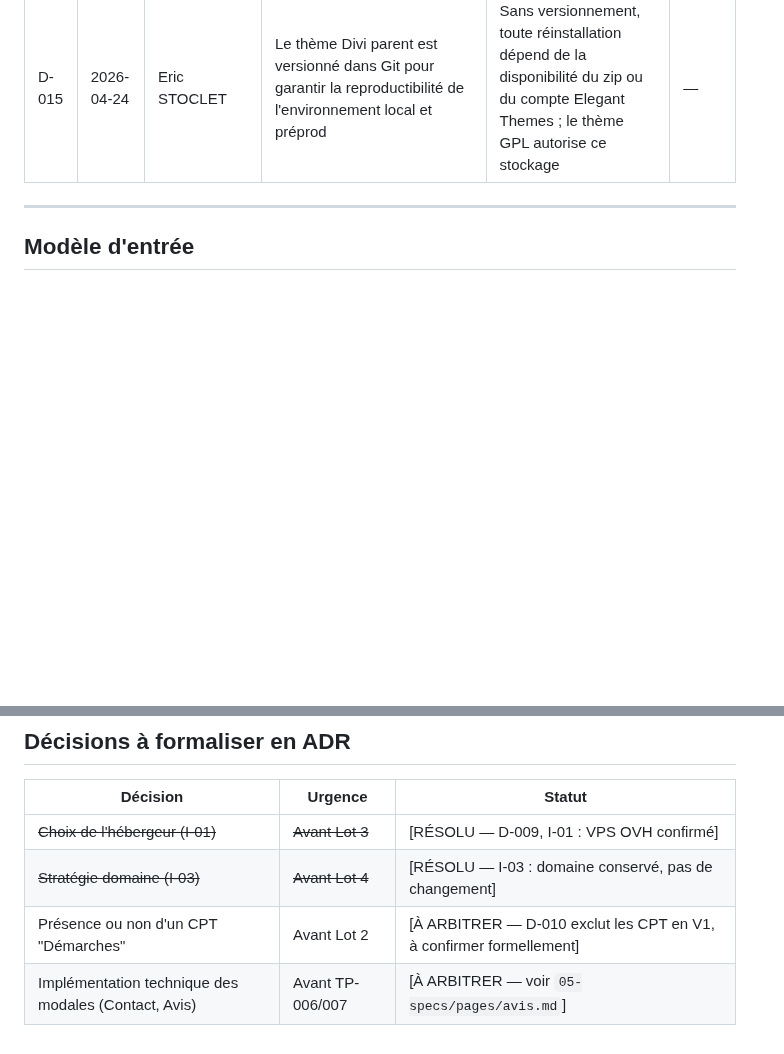
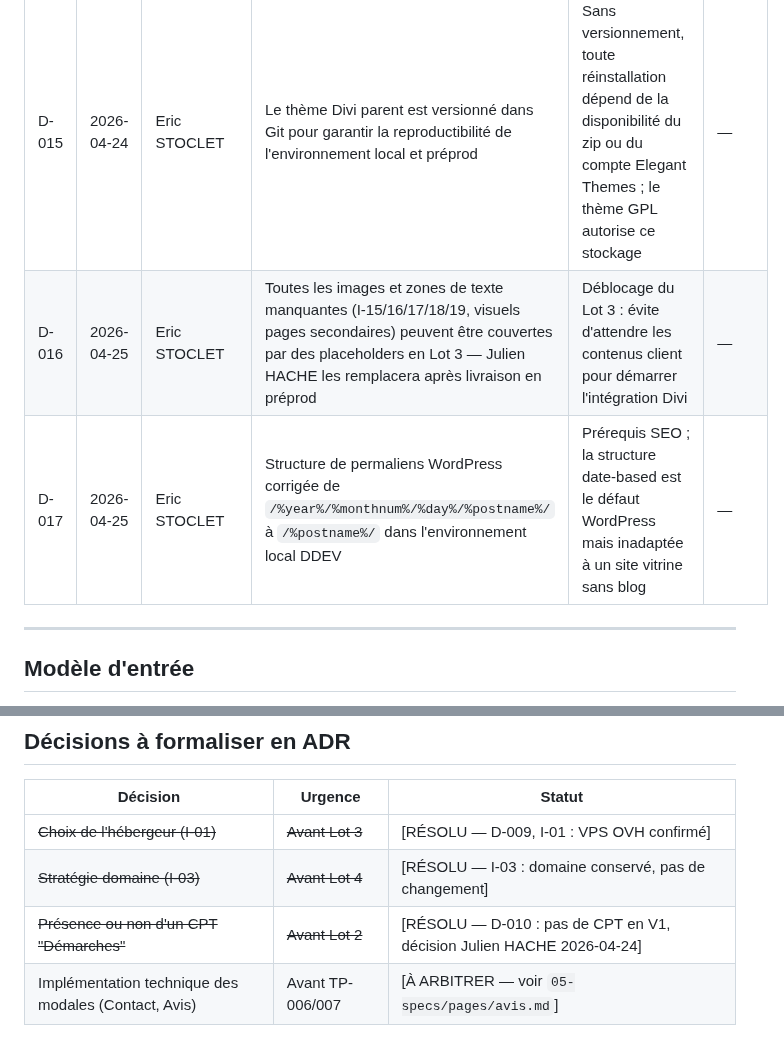
Before and after one commit to estoclet/adp-docs, a Markdown page: 07-pilotage/02-journal-decisions.md, 2 parts joined by grey strips. GitHub-like rendering; blank space fills up the shorter version.

Commit message:
journal : D-016 (placeholders contenus), D-017 (permaliens), CPT clos
Co-Authored-By: Claude Sonnet 4.6 <noreply@anthropic.com>

```diff
--- a/07-pilotage/02-journal-decisions.md
+++ b/07-pilotage/02-journal-decisions.md
@@ -28,6 +28,8 @@
 | D-013 | 2026-04-24 | Eric STOCLET | Divi 5.3.3 installé depuis le zip fourni par Julien HACHE et versionné dans Git (`adp-app/web/wp-content/themes/Divi/`) | Téléchargement direct depuis Elegant Themes impossible sans intervention du client ; zip fourni le 2026-04-24 ; versionnement garanti la reproductibilité de l'environnement | — |
 | D-014 | 2026-04-24 | Eric STOCLET | Les pages à contenu léger (Avis, Contact, pages légales du footer) s'affichent en modale, sans page WordPress dédiée | Évite les routes orphelines et simplifie l'arborescence publique ; implémentation technique (Divi popup / plugin / CSS+JS) restant à arbitrer | — |
 | D-015 | 2026-04-24 | Eric STOCLET | Le thème Divi parent est versionné dans Git pour garantir la reproductibilité de l'environnement local et préprod | Sans versionnement, toute réinstallation dépend de la disponibilité du zip ou du compte Elegant Themes ; le thème GPL autorise ce stockage | — |
+| D-016 | 2026-04-25 | Eric STOCLET | Toutes les images et zones de texte manquantes (I-15/16/17/18/19, visuels pages secondaires) peuvent être couvertes par des placeholders en Lot 3 — Julien HACHE les remplacera après livraison en préprod | Déblocage du Lot 3 : évite d'attendre les contenus client pour démarrer l'intégration Divi | — |
+| D-017 | 2026-04-25 | Eric STOCLET | Structure de permaliens WordPress corrigée de `/%year%/%monthnum%/%day%/%postname%/` à `/%postname%/` dans l'environnement local DDEV | Prérequis SEO ; la structure date-based est le défaut WordPress mais inadaptée à un site vitrine sans blog | — |
 
 ---
 
@@ -47,5 +49,5 @@ Pour ajouter une décision :
 |----------|---------|--------|
 | ~~Choix de l'hébergeur (I-01)~~ | ~~Avant Lot 3~~ | [RÉSOLU — D-009, I-01 : VPS OVH confirmé] |
 | ~~Stratégie domaine (I-03)~~ | ~~Avant Lot 4~~ | [RÉSOLU — I-03 : domaine conservé, pas de changement] |
-| Présence ou non d'un CPT "Démarches" | Avant Lot 2 | [À ARBITRER — D-010 exclut les CPT en V1, à confirmer formellement] |
+| ~~Présence ou non d'un CPT "Démarches"~~ | ~~Avant Lot 2~~ | [RÉSOLU — D-010 : pas de CPT en V1, décision Julien HACHE 2026-04-24] |
 | Implémentation technique des modales (Contact, Avis) | Avant TP-006/007 | [À ARBITRER — voir `05-specs/pages/avis.md`] |
```
